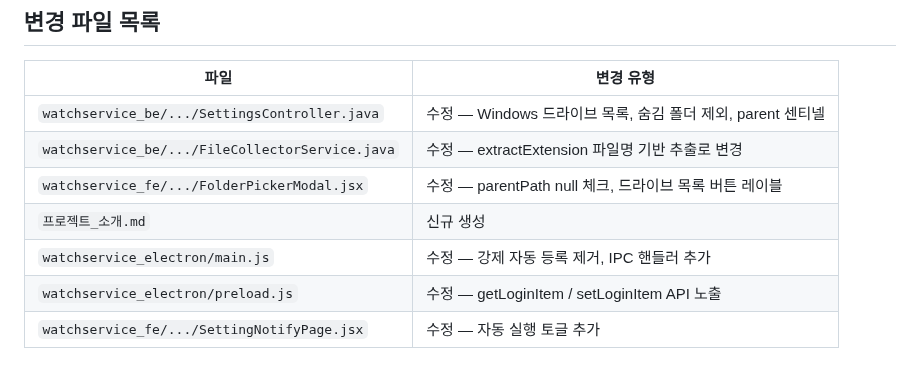
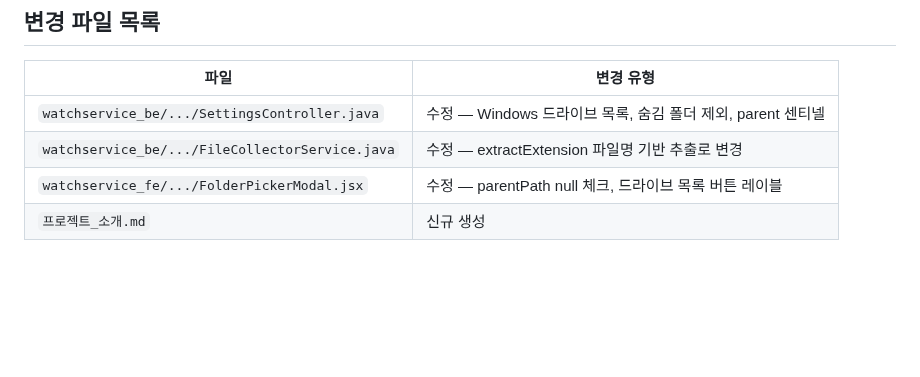
Before and after one commit to Aikaku/watchservice, a Markdown page: 작업일지/2026-05-02.md, the part around the change. Rendered like a GitHub page; blank space fills up the shorter version.

Commit message:
Feat : 작업일지 수정 및 작성

```diff
--- a/작업일지/2026-05-02.md
+++ b/작업일지/2026-05-02.md
@@ -154,6 +154,3 @@ setLoginItem: (enabled) => ipcRenderer.invoke('set-login-item', enabled),
 | `watchservice_be/.../FileCollectorService.java` | 수정 — extractExtension 파일명 기반 추출로 변경 |
 | `watchservice_fe/.../FolderPickerModal.jsx` | 수정 — parentPath null 체크, 드라이브 목록 버튼 레이블 |
 | `프로젝트_소개.md` | 신규 생성 |
-| `watchservice_electron/main.js` | 수정 — 강제 자동 등록 제거, IPC 핸들러 추가 |
-| `watchservice_electron/preload.js` | 수정 — getLoginItem / setLoginItem API 노출 |
-| `watchservice_fe/.../SettingNotifyPage.jsx` | 수정 — 자동 실행 토글 추가 |
```
Also changed, not shown: 작업일지/2026-05-04.md (added, +136 -0 lines).
